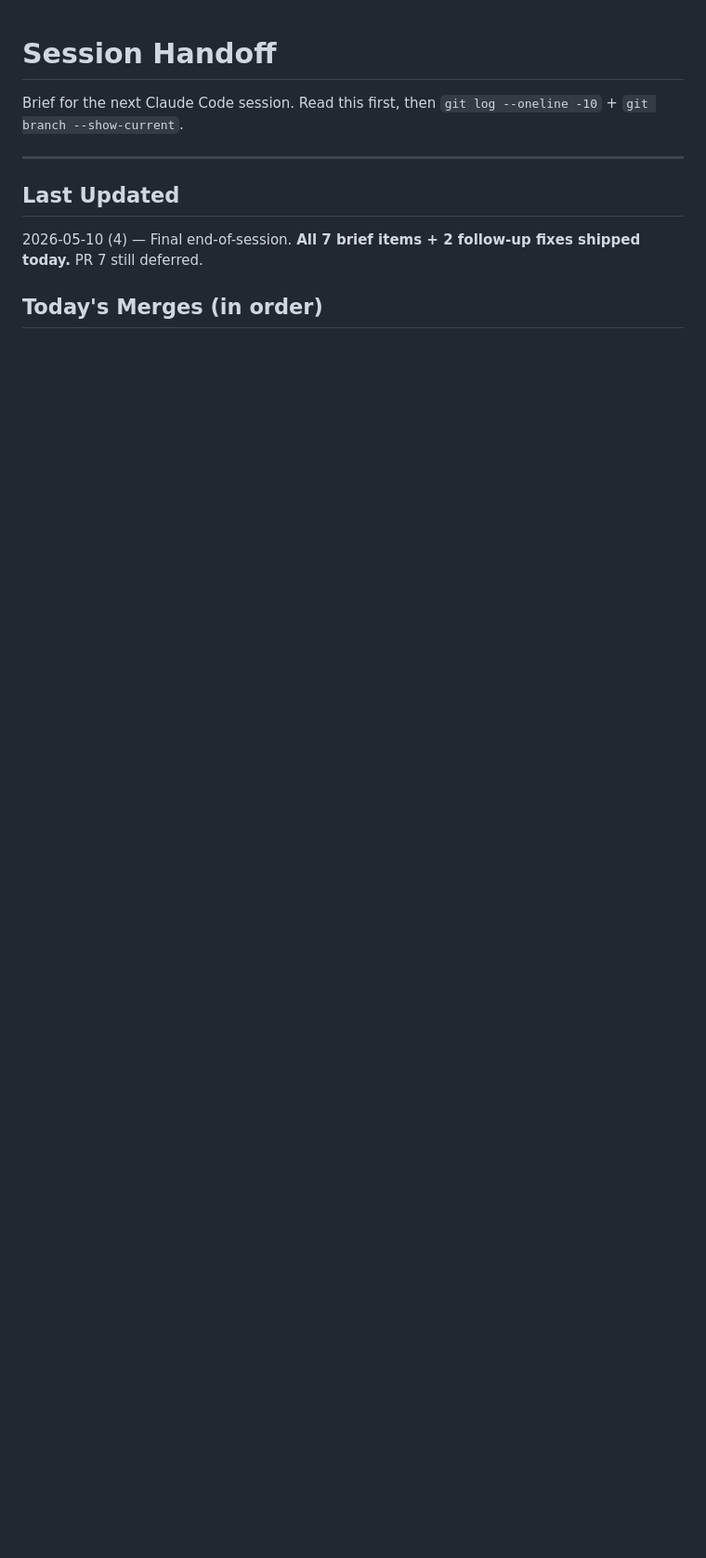
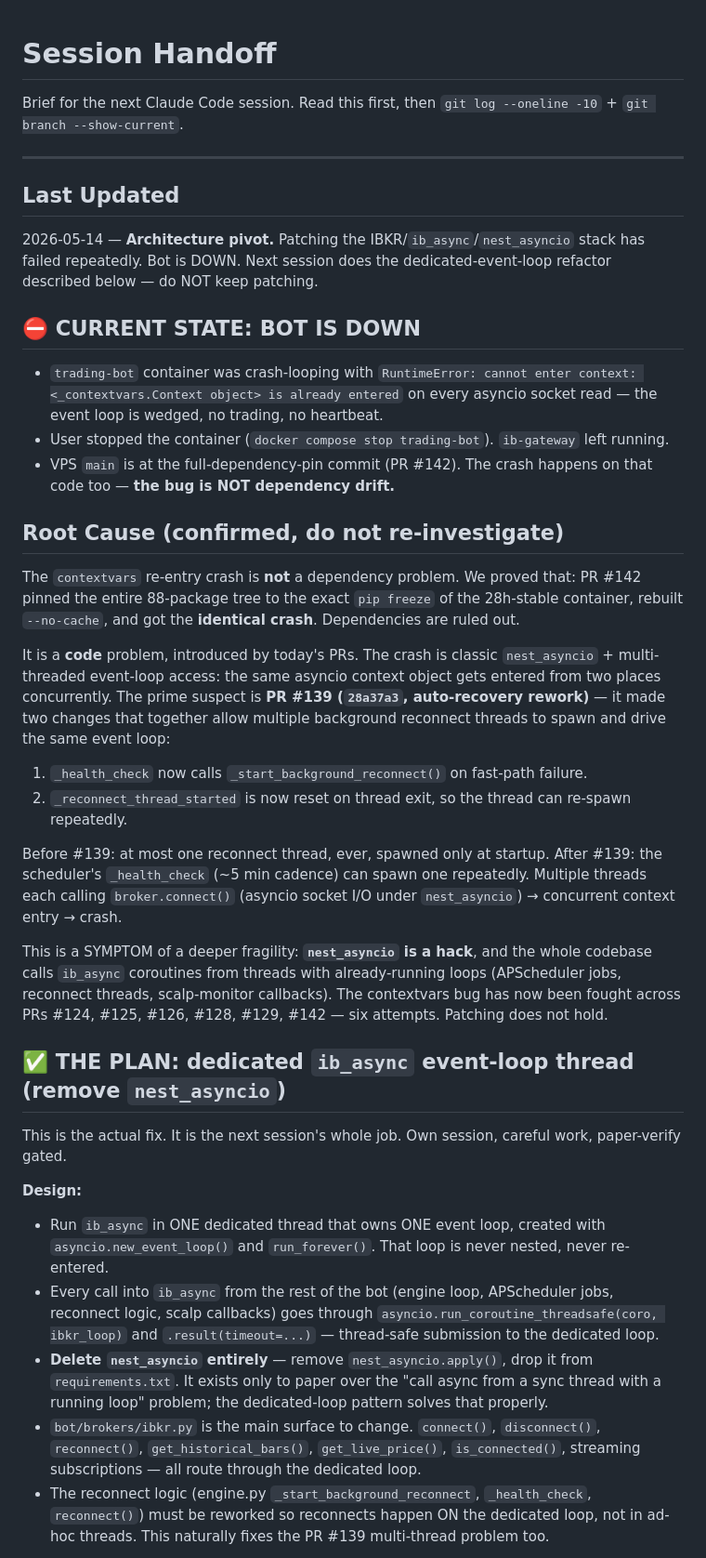
Before and after one commit to femibol/tpstrategyv3, a Markdown page: HANDOFF.md, the part around one of its changes. Shown at 93% size. Rendered like a GitHub page; blank space fills up the shorter version.

```diff
--- a/HANDOFF.md
+++ b/HANDOFF.md
@@ -5,6 +5,34 @@ Brief for the next Claude Code session. Read this first, then `git log --oneline
 ---
 
 ## Last Updated
-2026-05-10 (4) — Final end-of-session. **All 7 brief items + 2 follow-up fixes shipped today.** PR 7 still deferred.
+2026-05-14 — **Architecture pivot.** Patching the IBKR/`ib_async`/`nest_asyncio` stack has failed repeatedly. Bot is DOWN. Next session does the dedicated-event-loop refactor described below — do NOT keep patching.
 
-## Today's Merges (in order)
+## ⛔ CURRENT STATE: BOT IS DOWN
+
+- `trading-bot` container was crash-looping with `RuntimeError: cannot enter context: <_contextvars.Context object> is already entered` on every asyncio socket read — the event loop is wedged, no trading, no heartbeat.
+- User stopped the container (`docker compose stop trading-bot`). `ib-gateway` left running.
+- VPS `main` is at the full-dependency-pin commit (PR #142). The crash happens on that code too — **the bug is NOT dependency drift.**
+
+## Root Cause (confirmed, do not re-investigate)
+
+The `contextvars` re-entry crash is **not** a dependency problem. We proved that: PR #142 pinned the entire 88-package tree to the exact `pip freeze` of the 28h-stable container, rebuilt `--no-cache`, and got the **identical crash**. Dependencies are ruled out.
+
+It is a **code** problem, introduced by today's PRs. The crash is classic `nest_asyncio` + multi-threaded event-loop access: the same asyncio context object gets entered from two places concurrently. The prime suspect is **PR #139 (`28a37a3`, auto-recovery rework)** — it made two changes that together allow multiple background reconnect threads to spawn and drive the same event loop:
+1. `_health_check` now calls `_start_background_reconnect()` on fast-path failure.
+2. `_reconnect_thread_started` is now reset on thread exit, so the thread can re-spawn repeatedly.
+
+Before #139: at most one reconnect thread, ever, spawned only at startup. After #139: the scheduler's `_health_check` (~5 min cadence) can spawn one repeatedly. Multiple threads each calling `broker.connect()` (asyncio socket I/O under `nest_asyncio`) → concurrent context entry → crash.
+
+This is a SYMPTOM of a deeper fragility: **`nest_asyncio` is a hack**, and the whole codebase calls `ib_async` coroutines from threads with already-running loops (APScheduler jobs, reconnect threads, scalp-monitor callbacks). The contextvars bug has now been fought across PRs #124, #125, #126, #128, #129, #142 — six attempts. Patching does not hold.
+
+## ✅ THE PLAN: dedicated `ib_async` event-loop thread (remove `nest_asyncio`)
+
+This is the actual fix. It is the next session's whole job. Own session, careful work, paper-verify gated.
+
+**Design:**
+- Run `ib_async` in ONE dedicated thread that owns ONE event loop, created with `asyncio.new_event_loop()` and `run_forever()`. That loop is never nested, never re-entered.
+- Every call into `ib_async` from the rest of the bot (engine loop, APScheduler jobs, reconnect logic, scalp callbacks) goes through `asyncio.run_coroutine_threadsafe(coro, ibkr_loop)` and `.result(timeout=...)` — thread-safe submission to the dedicated loop.
+- **Delete `nest_asyncio` entirely** — remove `nest_asyncio.apply()`, drop it from `requirements.txt`. It exists only to paper over the "call async from a sync thread with a running loop" problem; the dedicated-loop pattern solves that properly.
+- `bot/brokers/ibkr.py` is the main surface to change. `connect()`, `disconnect()`, `reconnect()`, `get_historical_bars()`, `get_live_price()`, `is_connected()`, streaming subscriptions — all route through the dedicated loop.
+- The reconnect logic (engine.py `_start_background_reconnect`, `_health_check`, `reconnect()`) must be reworked so reconnects happen ON the dedicated loop, not in ad-hoc threads. This naturally fixes the PR #139 multi-thread problem too.
+
```
Also changed, not shown: other parts of HANDOFF.md (+38 -72 lines).
